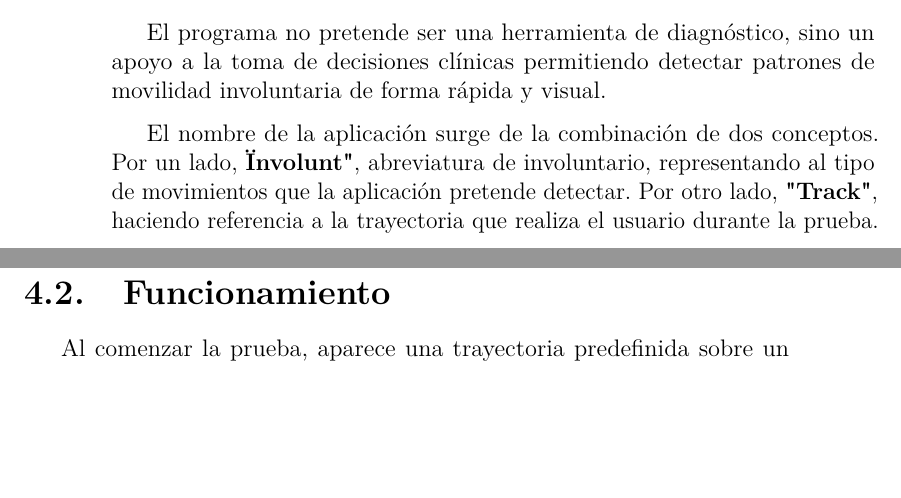
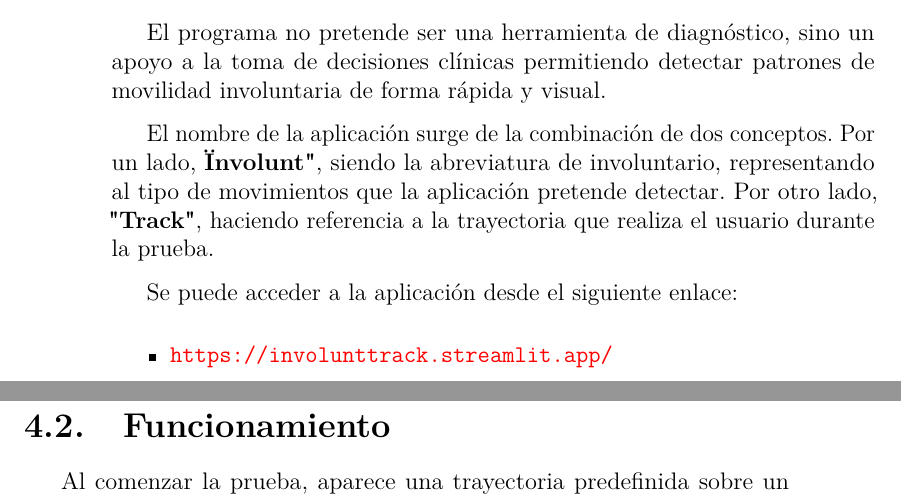
Before and after one commit to ivanmr200/Sensor_Movimientos_Involuntarios_NecPac, a LaTeX thesis (Plantilla_Latex_NecPac/Dispositivo de detección de movimientos involuntarios en pacientes con parálisis cerebral ateoide.tex, which reads Plantilla_Latex_NecPac/tex/5_aplicacion.tex): two parts of pages 17 and 18 of 34, joined at a grey line, cut so that both start at the same text, the shorter picture padded with empty space. Compiled offline with pdfLaTeX.

Commit message:
Enlace de app en memoria

```diff
--- a/Plantilla_Latex_NecPac/tex/5_aplicacion.tex
+++ b/Plantilla_Latex_NecPac/tex/5_aplicacion.tex
@@ -6,7 +6,13 @@ La aplicación \textbf{InvoluntTrack}, desarrollada en formato web, permite eval
 
 El programa no pretende ser una herramienta de diagnóstico, sino un apoyo a la toma de decisiones clínicas permitiendo detectar patrones de movilidad involuntaria de forma rápida y visual.
 
-El nombre de la aplicación surge de la combinación de dos conceptos. Por un lado, \textbf{"Involunt"}, abreviatura de involuntario, representando al tipo de movimientos que la aplicación pretende detectar. Por otro lado, \textbf{"Track"}, haciendo referencia a la trayectoria que realiza el usuario durante la prueba.
+El nombre de la aplicación surge de la combinación de dos conceptos. Por un lado, \textbf{"Involunt"}, siendo la abreviatura de involuntario, representando al tipo de movimientos que la aplicación pretende detectar. Por otro lado, \textbf{"Track"}, haciendo referencia a la trayectoria que realiza el usuario durante la prueba.
+
+Se puede acceder a la aplicación desde el siguiente enlace:
+\begin{itemize}
+\item \url{https://involunttrack.streamlit.app/}
+\end{itemize}
+
 \clearpage
 \section{Funcionamiento}
 Al comenzar la prueba, aparece una trayectoria predefinida sobre un recuadro interactivo, con un punto de inicio y un punto de fin definidos. El usuario debe desplazar el cursor del ratón desde el inicio hasta el fin intentando mantenerlo dentro del tramo. Durante el recorrido, la aplicación detecta cualquier desviación, marcando y registrando los puntos donde se han producido las salidas. Al finalizar, se muestra un resumen de las salidas detectadas y una clasificación orientativa, además tiene la posibilidad de guardar la imagen que incluye tanto la trayectoria original como la seguida por el usuario, para posteriores análisis o elaboración de informes.
```
Also changed, not shown: Dispositivo de detección de movimientos involuntarios en pacientes con parálisis cerebral ateoide.pdf, Plantilla_Latex_NecPac/Dispositivo de detección de movimientos involuntarios en pacientes con parálisis cerebral ateoide.pdf, 2 other files.
